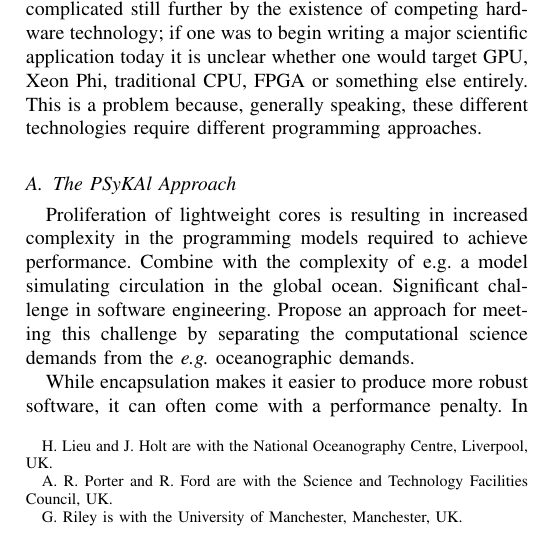
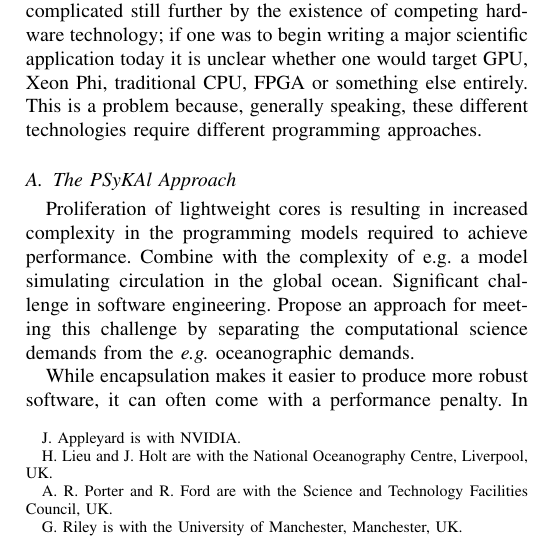
Before and after one commit to stfc/PSycloneBench, a LaTeX paper (nemolite2d_perf.tex): part of one column of page 1 of 7, cut so that both start at the same text. Compiled offline with pdfLaTeX.

Commit message:
Added Jeremy as author

```diff
--- a/nemolite2d_perf.tex
+++ b/nemolite2d_perf.tex
@@ -221,8 +221,9 @@
 % was not built to handle multiple paragraphs
 %
 
-\author{H.~Lieu and J.~Holt, A.~R.~Porter, R.~Ford and G.~Riley% <-this % stops a space
-\thanks{H.~Lieu and J.~Holt are with the National Oceanography Centre, Liverpool, UK.}
+\author{J.~Appleyard, H.~Lieu, J.~Holt, R.~W.~Ford, G.~D.~Riley and A.~R.~Porter% <-this % stops a space
+\thanks{J.~Appleyard is with NVIDIA.}%
+\thanks{H.~Lieu and J.~Holt are with the National Oceanography Centre, Liverpool, UK.}%
 \thanks{A.~R.~Porter and R.~Ford are with the Science and Technology Facilities Council, UK.}% <-this % stops a space
 \thanks{G.~Riley is with the University of Manchester, Manchester, UK.}% <-this % stops a space
 }
```
Also changed, not shown: nemolite2d_perf.tex (3 more changed lines).
